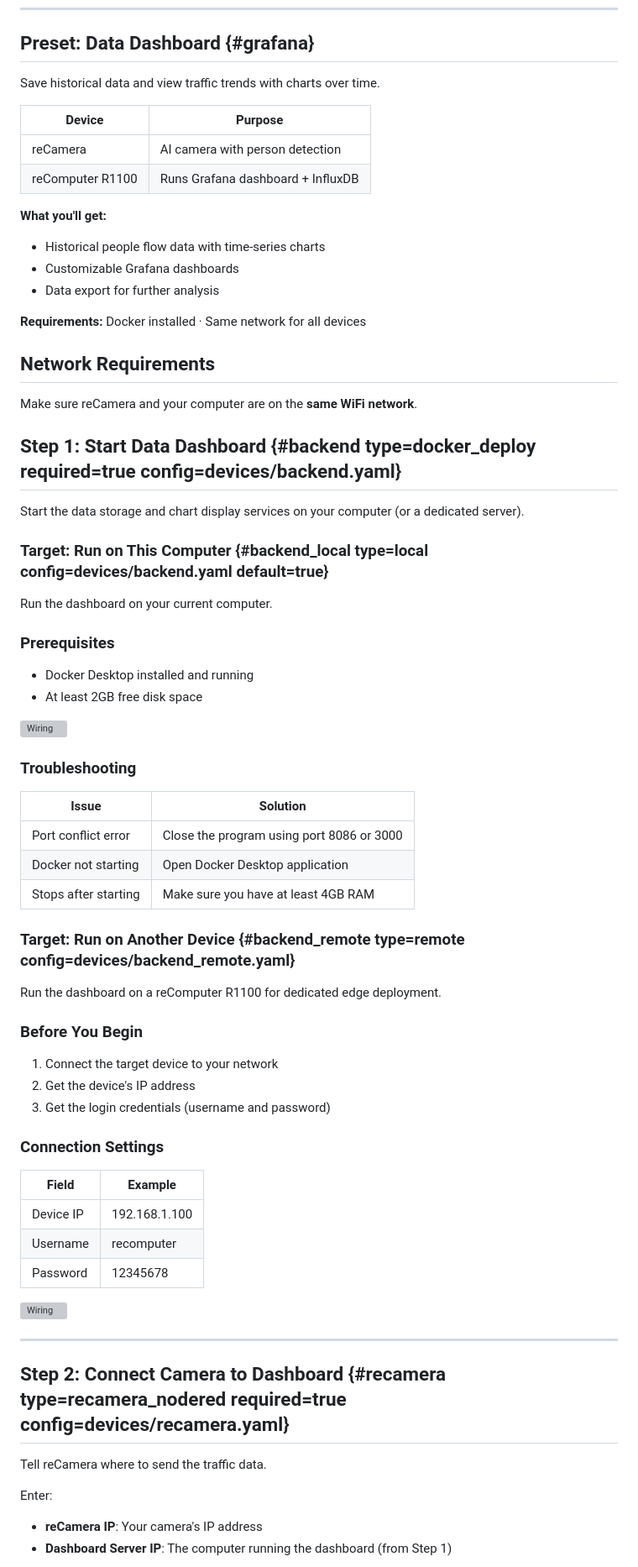
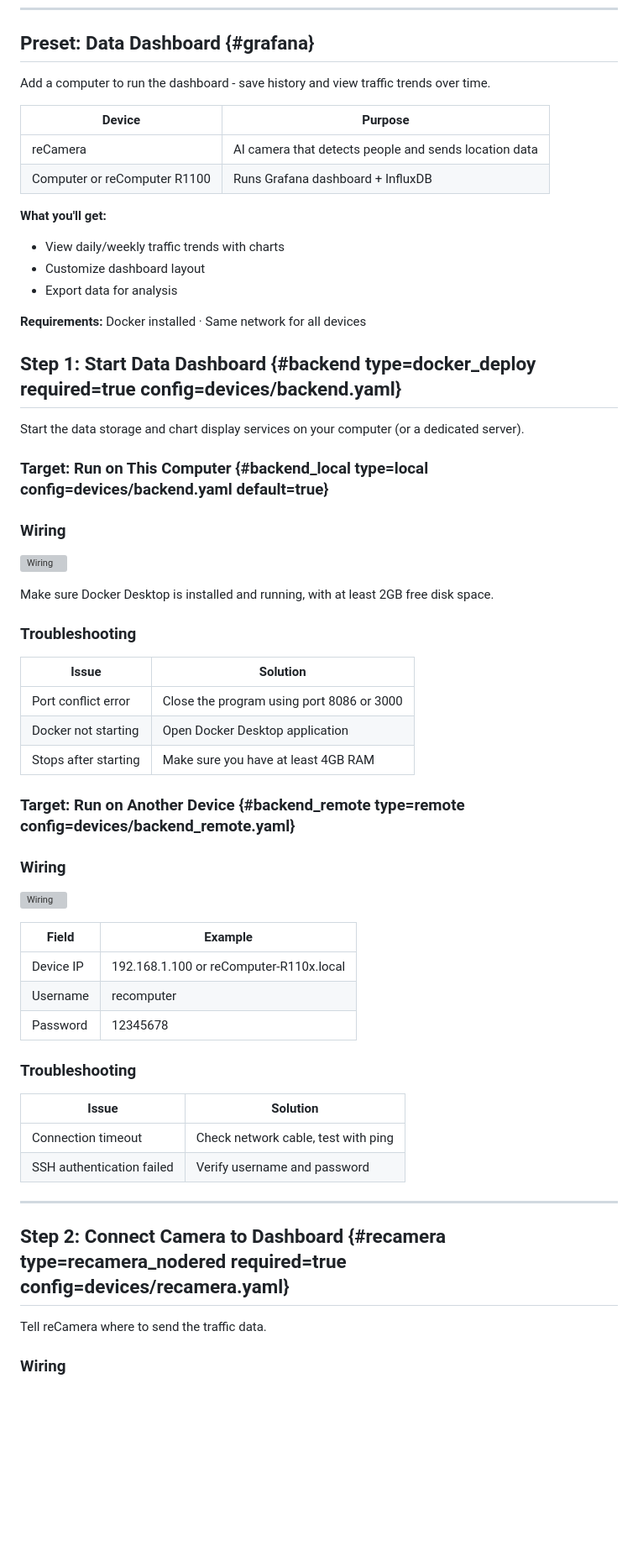
Before and after one commit to suharvest/app_collaboration, a Markdown page: solutions/recamera_heatmap_grafana/guide.md, the part around one of its changes. Shown at 84% size. Rendered like a GitHub page; blank space fills up the shorter version; grey boxes are pictures that could not be loaded.

```diff
--- a/solutions/recamera_heatmap_grafana/guide.md
+++ b/solutions/recamera_heatmap_grafana/guide.md
@@ -77,23 +65,19 @@ Click **Connect** to see the live video with heatmap overlay.
 
 ## Preset: Data Dashboard {#grafana}
 
-Save historical data and view traffic trends with charts over time.
+Add a computer to run the dashboard - save history and view traffic trends over time.
 
 | Device | Purpose |
 |--------|---------|
-| reCamera | AI camera with person detection |
-| reComputer R1100 | Runs Grafana dashboard + InfluxDB |
+| reCamera | AI camera that detects people and sends location data |
+| Computer or reComputer R1100 | Runs Grafana dashboard + InfluxDB |
 
 **What you'll get:**
-- Historical people flow data with time-series charts
-- Customizable Grafana dashboards
-- Data export for further analysis
+- View daily/weekly traffic trends with charts
+- Customize dashboard layout
+- Export data for analysis
 
 **Requirements:** Docker installed · Same network for all devices
-
-## Network Requirements
-
-Make sure reCamera and your computer are on the **same WiFi network**.
 
 ## Step 1: Start Data Dashboard {#backend type=docker_deploy required=true config=devices/backend.yaml}
 
@@ -101,14 +85,11 @@ Start the data storage and chart display services on your computer (or a dedicat
 
 ### Target: Run on This Computer {#backend_local type=local config=devices/backend.yaml default=true}
 
-Run the dashboard on your current computer.
-
-### Prerequisites
-
-- Docker Desktop installed and running
-- At least 2GB free disk space
+### Wiring
 
 ![Wiring](gallery/architecture.svg)
+
+Make sure Docker Desktop is installed and running, with at least 2GB free disk space.
 
 ### Troubleshooting
 
@@ -120,23 +101,22 @@ Run the dashboard on your current computer.
 
 ### Target: Run on Another Device {#backend_remote type=remote config=devices/backend_remote.yaml}
 
-Run the dashboard on a reComputer R1100 for dedicated edge deployment.
+### Wiring
 
-### Before You Begin
-
-1. Connect the target device to your network
-2. Get the device's IP address
-3. Get the login credentials (username and password)
-
-### Connection Settings
+![Wiring](gallery/architecture.svg)
 
 | Field | Example |
 |-------|---------|
-| Device IP | 192.168.1.100 |
+| Device IP | 192.168.1.100 or reComputer-R110x.local |
 | Username | recomputer |
 | Password | 12345678 |
 
-![Wiring](gallery/architecture.svg)
+### Troubleshooting
+
+| Issue | Solution |
+|-------|----------|
+| Connection timeout | Check network cable, test with ping |
+| SSH authentication failed | Verify username and password |
 
 ---
 
@@ -144,7 +124,5 @@ Run the dashboard on a reComputer R1100 for dedicated edge deployment.
 
 Tell reCamera where to send the traffic data.
 
-Enter:
-- **reCamera IP**: Your camera's IP address
-- **Dashboard Server IP**: The computer running the dashboard (from Step 1)
+### Wiring
 
```
Also changed, not shown: other parts of solutions/recamera_heatmap_grafana/guide.md (+26 -36 lines), solutions/recamera_heatmap_grafana/guide_zh.md (+45 -65 lines), solutions/smart_warehouse/guide_zh.md (+6 -6 lines).
